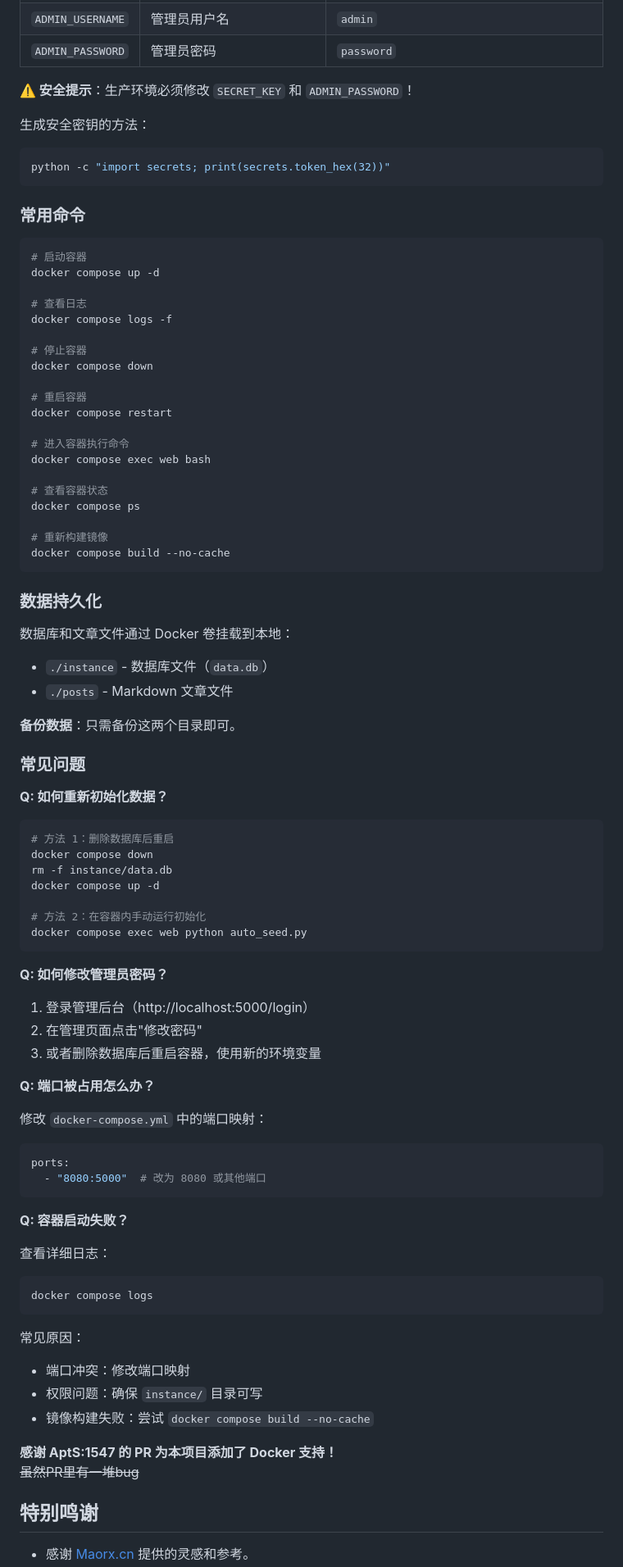
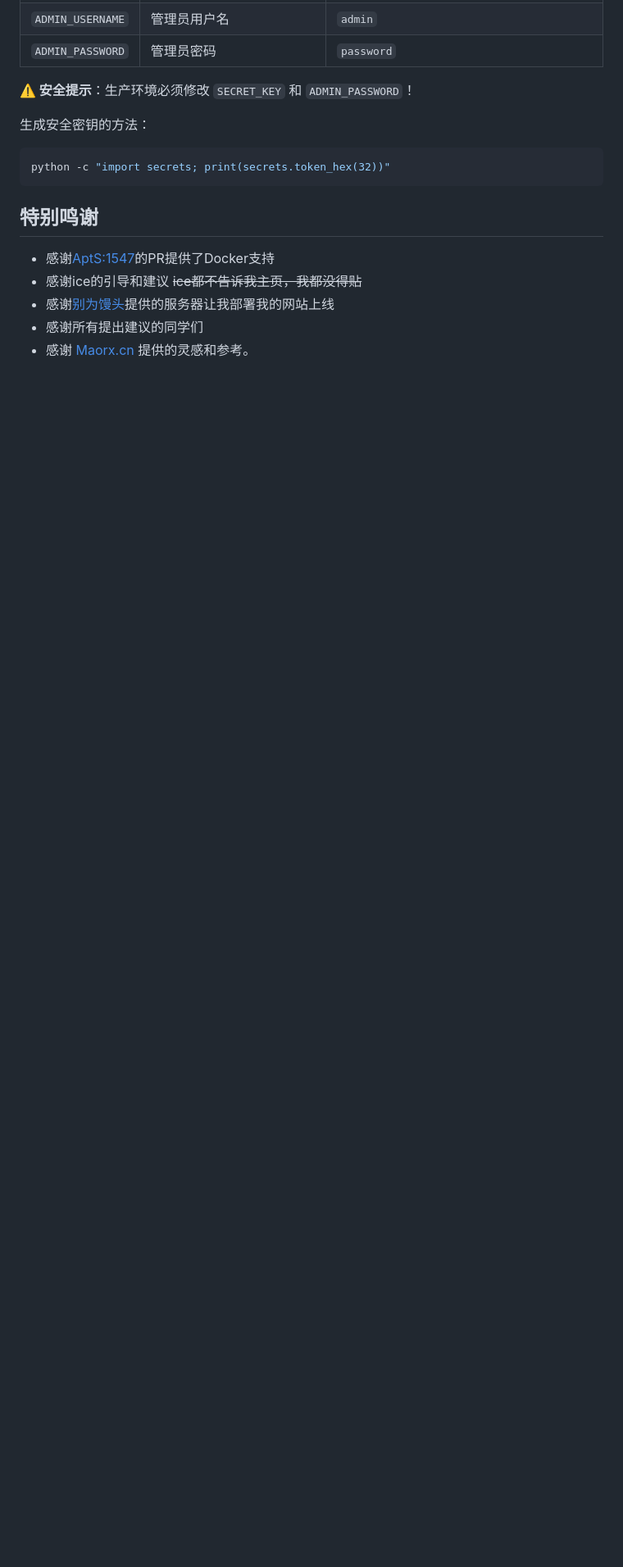
Before and after one commit to YewFence/YewFenceSite, a Markdown page: README.md, the part around one of its changes. Shown at 82% size. GitHub-like rendering; blank space fills up the shorter version.

````diff
--- a/README.md
+++ b/README.md
@@ -254,79 +230,9 @@ docker compose up -d
 python -c "import secrets; print(secrets.token_hex(32))"
 ```
 
-### 常用命令
-
-```bash
-# 启动容器
-docker compose up -d
-
-# 查看日志
-docker compose logs -f
-
-# 停止容器
-docker compose down
-
-# 重启容器
-docker compose restart
-
-# 进入容器执行命令
-docker compose exec web bash
-
-# 查看容器状态
-docker compose ps
-
-# 重新构建镜像
-docker compose build --no-cache
-```
-
-### 数据持久化
-
-数据库和文章文件通过 Docker 卷挂载到本地：
-- `./instance` - 数据库文件（`data.db`）
-- `./posts` - Markdown 文章文件
-
-**备份数据**：只需备份这两个目录即可。
-
-### 常见问题
-
-**Q: 如何重新初始化数据？**
-```bash
-# 方法 1：删除数据库后重启
-docker compose down
-rm -f instance/data.db
-docker compose up -d
-
-# 方法 2：在容器内手动运行初始化
-docker compose exec web python auto_seed.py
-```
-
-**Q: 如何修改管理员密码？**
-1. 登录管理后台（http://localhost:5000/login）
-2. 在管理页面点击"修改密码"
-3. 或者删除数据库后重启容器，使用新的环境变量
-
-**Q: 端口被占用怎么办？**
-
-修改 `docker-compose.yml` 中的端口映射：
-```yaml
-ports:
-  - "8080:5000"  # 改为 8080 或其他端口
-```
-
-**Q: 容器启动失败？**
-
-查看详细日志：
-```bash
-docker compose logs
-```
-
-常见原因：
-- 端口冲突：修改端口映射
-- 权限问题：确保 `instance/` 目录可写
-- 镜像构建失败：尝试 `docker compose build --no-cache`
-
-**感谢 AptS:1547 的 PR 为本项目添加了 Docker 支持！**
-~~虽然PR里有一堆bug~~
-
 ## 特别鸣谢
+- 感谢[AptS:1547](https://github.com/AptS-1547)的PR提供了Docker支持
+- 感谢ice的引导和建议  ~~ice都不告诉我主页，我都没得贴~~
+- 感谢[别为馒头](https://github.com/ding113)提供的服务器让我部署我的网站上线
+- 感谢所有提出建议的同学们
 - 感谢 [Maorx.cn](https://maorx.cn/) 提供的灵感和参考。
````
Also changed, not shown: other parts of README.md (+117 -143 lines), frontend/README.md (deleted, +0 -133 lines).
